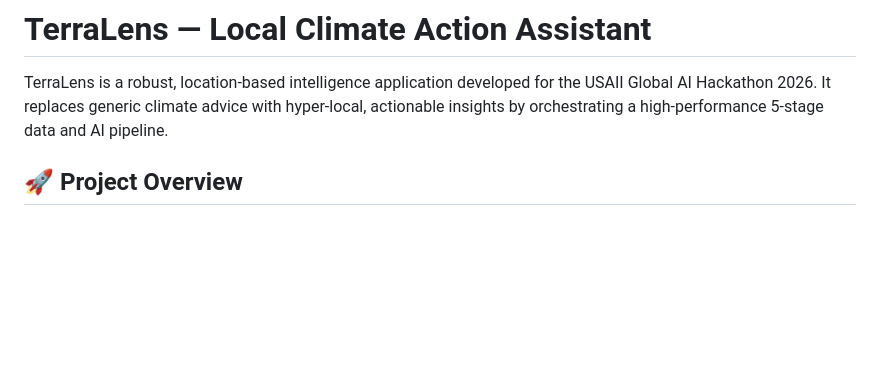
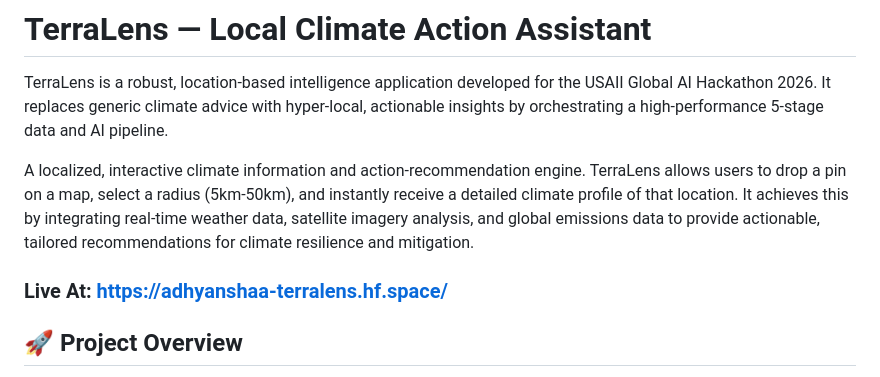
Before and after one commit to AVadhyanshverma/TerraLens, a Markdown page: README.md, the part around the change. GitHub-like rendering; blank space fills up the shorter version.

Commit message:
Reademe visit link added

```diff
--- a/README.md
+++ b/README.md
@@ -1,6 +1,10 @@
 # TerraLens — Local Climate Action Assistant
 
 TerraLens is a robust, location-based intelligence application developed for the USAII Global AI Hackathon 2026. It replaces generic climate advice with hyper-local, actionable insights by orchestrating a high-performance 5-stage data and AI pipeline.
+
+A localized, interactive climate information and action-recommendation engine. TerraLens allows users to drop a pin on a map, select a radius (5km-50km), and instantly receive a detailed climate profile of that location. It achieves this by integrating real-time weather data, satellite imagery analysis, and global emissions data to provide actionable, tailored recommendations for climate resilience and mitigation.
+
+### Live At: https://adhyanshaa-terralens.hf.space/
 
 ## 🚀 Project Overview
 
```
